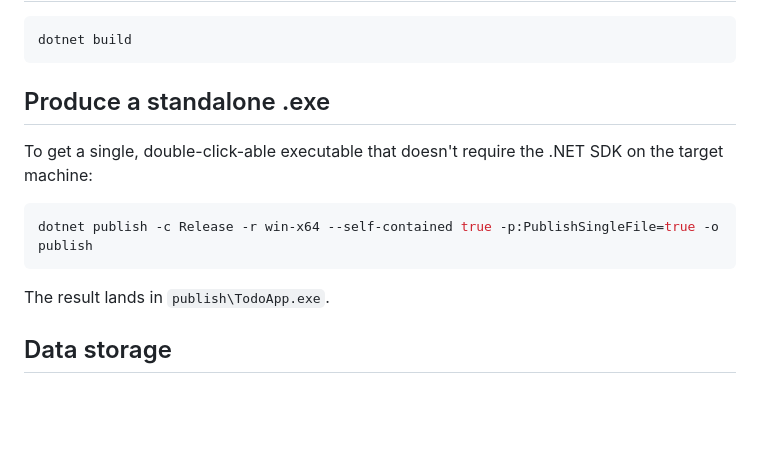
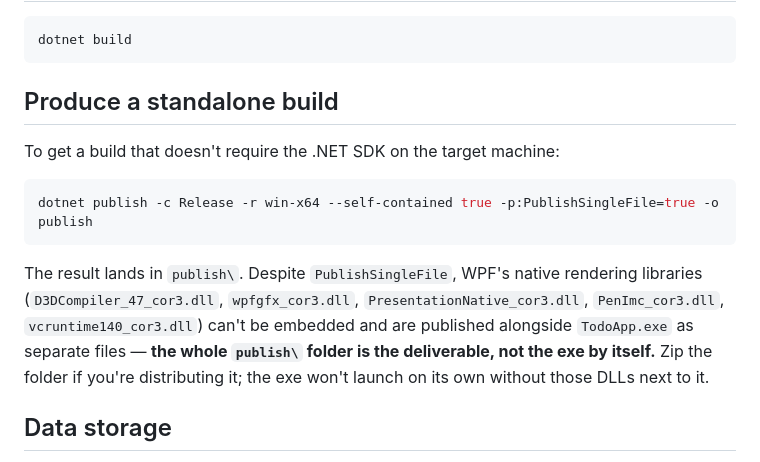
Before and after one commit to stephenh678/Tasky, a Markdown page: README.md, the part around the change. GitHub-like rendering; blank space fills up the shorter version.

Commit message:
Clarify that the whole publish folder is needed, not just the exe

````diff
--- a/README.md
+++ b/README.md
@@ -72,16 +72,19 @@ dotnet run
 dotnet build
 ```
 
-## Produce a standalone .exe
+## Produce a standalone build
 
-To get a single, double-click-able executable that doesn't require the .NET SDK on the target
-machine:
+To get a build that doesn't require the .NET SDK on the target machine:
 
 ```bash
 dotnet publish -c Release -r win-x64 --self-contained true -p:PublishSingleFile=true -o publish
 ```
 
-The result lands in `publish\TodoApp.exe`.
+The result lands in `publish\`. Despite `PublishSingleFile`, WPF's native rendering libraries
+(`D3DCompiler_47_cor3.dll`, `wpfgfx_cor3.dll`, `PresentationNative_cor3.dll`, `PenImc_cor3.dll`,
+`vcruntime140_cor3.dll`) can't be embedded and are published alongside `TodoApp.exe` as separate
+files — **the whole `publish\` folder is the deliverable, not the exe by itself.** Zip the folder
+if you're distributing it; the exe won't launch on its own without those DLLs next to it.
 
 ## Data storage
 
````
